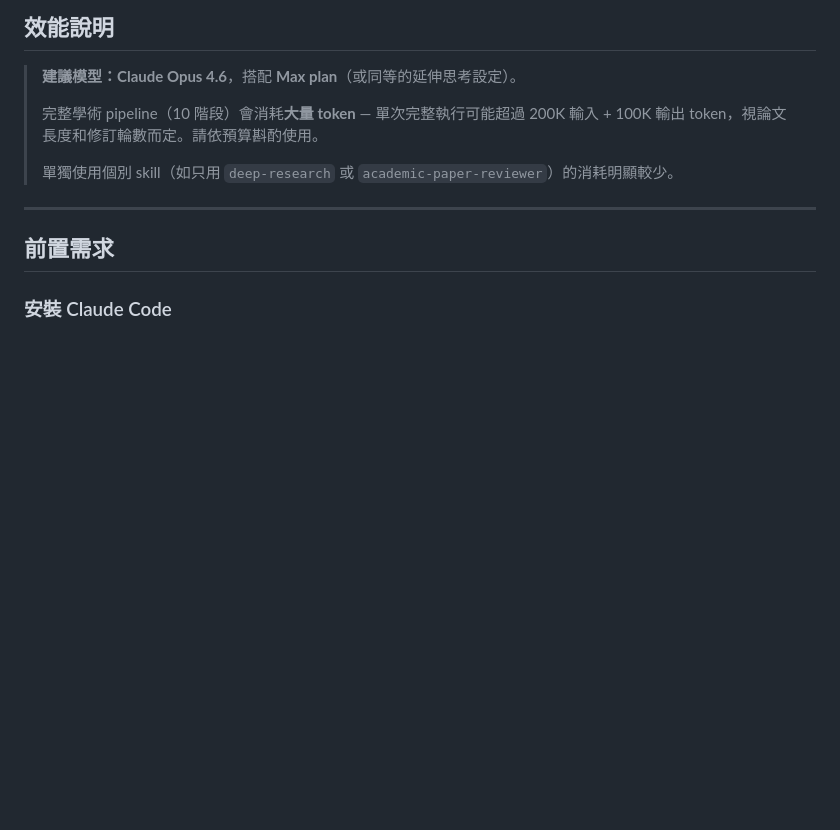
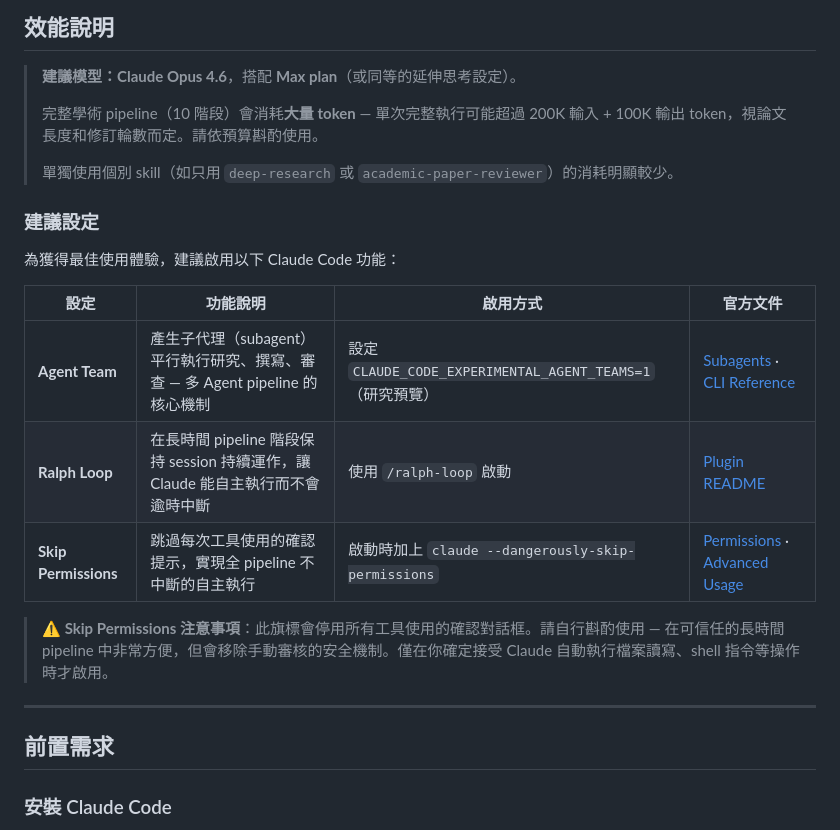
Before and after one commit to Masqiller/ARG-RESEARCHER-V4.1, a Markdown page: README.zh-TW.md, the part around the change. Rendered like a GitHub page; blank space fills up the shorter version.

```diff
--- a/README.zh-TW.md
+++ b/README.zh-TW.md
@@ -59,6 +59,18 @@
 > 完整學術 pipeline（10 階段）會消耗**大量 token** — 單次完整執行可能超過 200K 輸入 + 100K 輸出 token，視論文長度和修訂輪數而定。請依預算斟酌使用。
 >
 > 單獨使用個別 skill（如只用 `deep-research` 或 `academic-paper-reviewer`）的消耗明顯較少。
+
+### 建議設定
+
+為獲得最佳使用體驗，建議啟用以下 Claude Code 功能：
+
+| 設定 | 功能說明 | 啟用方式 | 官方文件 |
+|------|---------|---------|---------|
+| **Agent Team** | 產生子代理（subagent）平行執行研究、撰寫、審查 — 多 Agent pipeline 的核心機制 | 設定 `CLAUDE_CODE_EXPERIMENTAL_AGENT_TEAMS=1`（研究預覽） | [Subagents](https://docs.anthropic.com/en/docs/claude-code/sub-agents) · [CLI Reference](https://docs.anthropic.com/en/docs/claude-code/cli-reference) |
+| **Ralph Loop** | 在長時間 pipeline 階段保持 session 持續運作，讓 Claude 能自主執行而不會逾時中斷 | 使用 `/ralph-loop` 啟動 | [Plugin README](https://github.com/anthropics/claude-plugins-official/tree/main/plugins/ralph-loop) |
+| **Skip Permissions** | 跳過每次工具使用的確認提示，實現全 pipeline 不中斷的自主執行 | 啟動時加上 `claude --dangerously-skip-permissions` | [Permissions](https://docs.anthropic.com/en/docs/claude-code/cli-reference) · [Advanced Usage](https://docs.anthropic.com/en/docs/claude-code/advanced) |
+
+> **⚠️ Skip Permissions 注意事項**：此旗標會停用所有工具使用的確認對話框。請自行斟酌使用 — 在可信任的長時間 pipeline 中非常方便，但會移除手動審核的安全機制。僅在你確定接受 Claude 自動執行檔案讀寫、shell 指令等操作時才啟用。
 
 ---
 
```
Also changed, not shown: README.md (+13 -1 lines).
